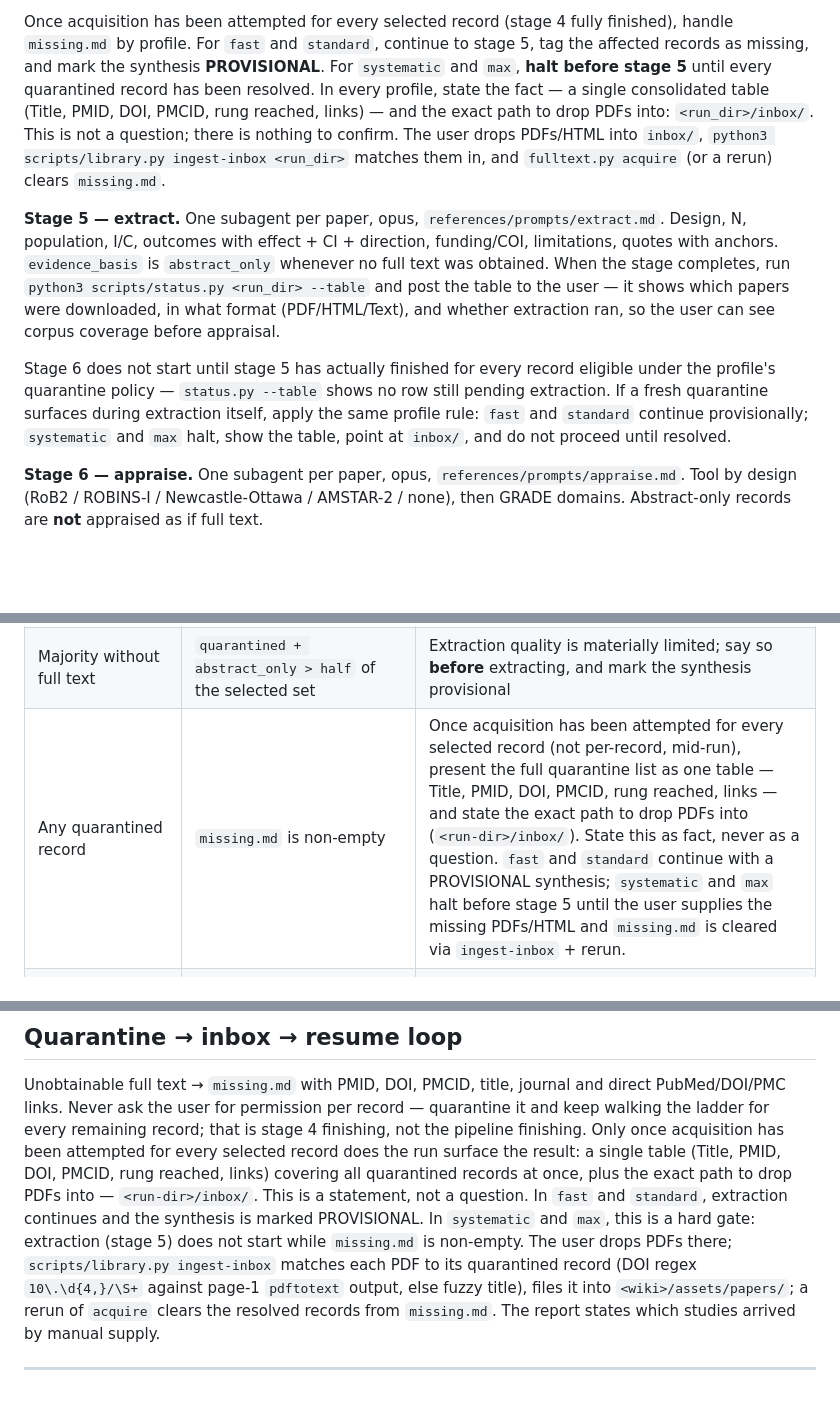
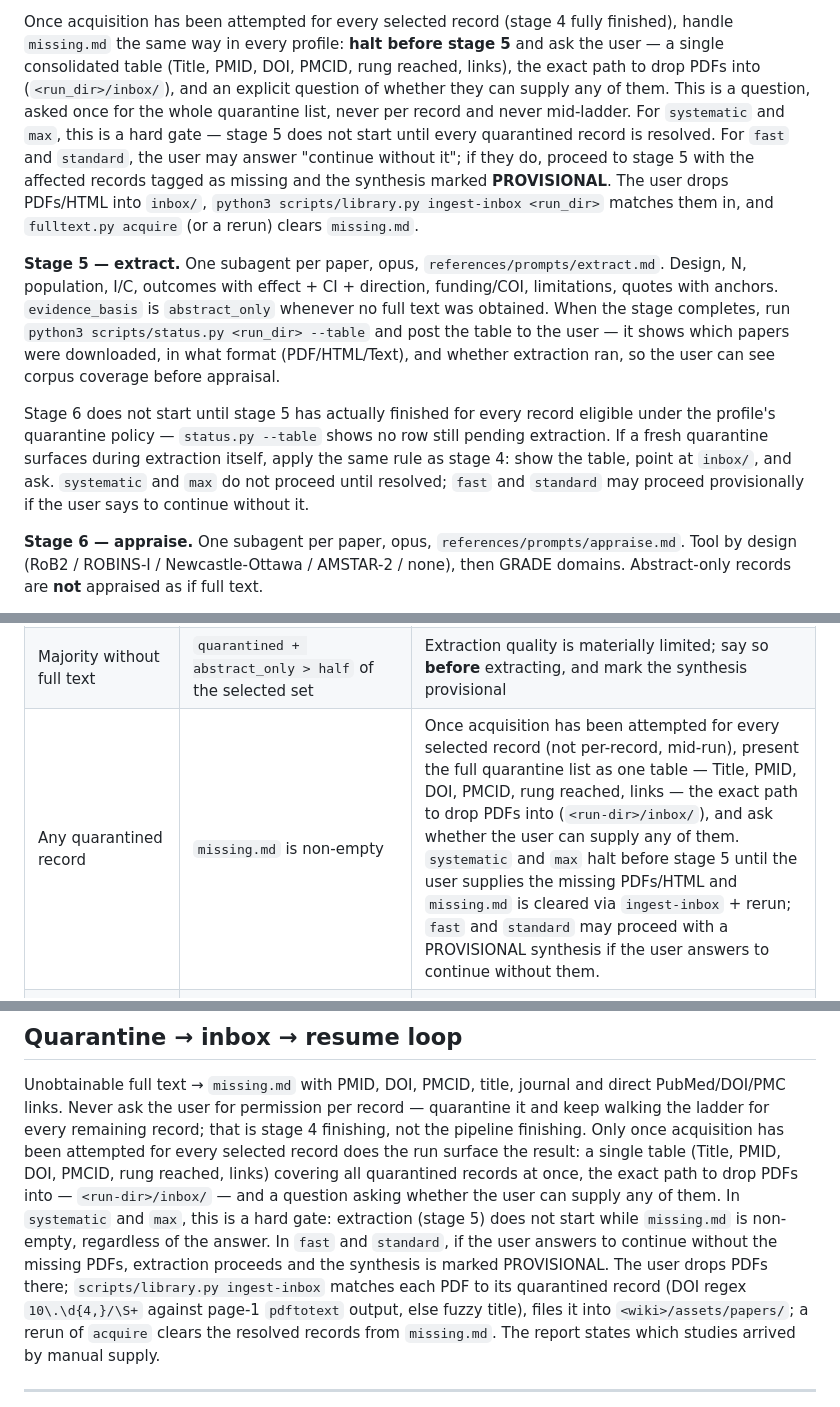
Before and after one commit to christineecker/deep-research, a Markdown page: SKILL.md, 3 parts joined by grey strips. GitHub-like rendering; blank space fills up the shorter version.

Commit message:
docs: always ask user for quarantined PDFs after full acquisition pass
Previously fast/standard profiles silently continued with a PROVISIONAL
synthesis on unobtainable full text, never surfacing the quarantine as a
question. Now every profile halts after the ladder has been attempted for
all selected records and asks once, with the consolidated table; only the
answer differs by profile (systematic/max still require resolution,
fast/standard may proceed on explicit say-so).

Co-Authored-By: Claude Sonnet 5 <noreply@anthropic.com>
Claude-Session: https://claude.ai/code/session_013xapcrzJZGkyp2yWcSNioV

```diff
--- a/SKILL.md
+++ b/SKILL.md
@@ -199,13 +199,15 @@ every remaining record. `acquire` fetches records concurrently (`--workers`, def
 `budgets.max_parallel`); per-host rate limits hold regardless, and `--offline` runs serially.
 
 Once acquisition has been attempted for every selected record (stage 4 fully finished), handle
-`missing.md` by profile. For `fast` and `standard`, continue to stage 5, tag the affected records
-as missing, and mark the synthesis **PROVISIONAL**. For `systematic` and `max`, **halt before
-stage 5** until every quarantined record has been resolved. In every profile, state the fact — a
-single consolidated table (Title, PMID, DOI, PMCID, rung reached, links) — and the exact path to
-drop PDFs into: `<run_dir>/inbox/`. This is not a question; there is nothing to confirm. The user
-drops PDFs/HTML into `inbox/`, `python3 scripts/library.py ingest-inbox <run_dir>` matches them
-in, and `fulltext.py acquire` (or a rerun) clears `missing.md`.
+`missing.md` the same way in every profile: **halt before stage 5** and ask the user — a single
+consolidated table (Title, PMID, DOI, PMCID, rung reached, links), the exact path to drop PDFs
+into (`<run_dir>/inbox/`), and an explicit question of whether they can supply any of them. This
+is a question, asked once for the whole quarantine list, never per record and never mid-ladder.
+For `systematic` and `max`, this is a hard gate — stage 5 does not start until every quarantined
+record is resolved. For `fast` and `standard`, the user may answer "continue without it"; if they
+do, proceed to stage 5 with the affected records tagged as missing and the synthesis marked
+**PROVISIONAL**. The user drops PDFs/HTML into `inbox/`, `python3 scripts/library.py ingest-inbox
+<run_dir>` matches them in, and `fulltext.py acquire` (or a rerun) clears `missing.md`.
 
 **Stage 5 — extract.** One subagent per paper, opus, `references/prompts/extract.md`. Design,
 N, population, I/C, outcomes with effect + CI + direction, funding/COI, limitations, quotes
@@ -216,9 +218,9 @@ extraction ran, so the user can see corpus coverage before appraisal.
 
 Stage 6 does not start until stage 5 has actually finished for every record eligible under the
 profile's quarantine policy — `status.py --table` shows no row still pending extraction. If a
-fresh quarantine surfaces during extraction itself, apply the same profile rule: `fast` and
-`standard` continue provisionally; `systematic` and `max` halt, show the table, point at
-`inbox/`, and do not proceed until resolved.
+fresh quarantine surfaces during extraction itself, apply the same rule as stage 4: show the
+table, point at `inbox/`, and ask. `systematic` and `max` do not proceed until resolved; `fast`
+and `standard` may proceed provisionally if the user says to continue without it.
 
 **Stage 6 — appraise.** One subagent per paper, opus, `references/prompts/appraise.md`. Tool
 by design (RoB2 / ROBINS-I / Newcastle-Ottawa / AMSTAR-2 / none), then GRADE domains.
@@ -327,7 +329,7 @@ the end.
 |---|---|---|
 | Ladder rung 1 unreachable | `acquire` reports `needs_mcp > 0` and no PubMed MCP tool is in your tool list | Rung 1 cannot run this session; the best source for paywalled records is unavailable. Resolve each task `--status unavailable` rather than leaving it pending, and say the shortfall is partly infrastructure, not only paywalls |
 | Majority without full text | `quarantined + abstract_only > half` of the selected set | Extraction quality is materially limited; say so **before** extracting, and mark the synthesis provisional |
-| Any quarantined record | `missing.md` is non-empty | Once acquisition has been attempted for every selected record (not per-record, mid-run), present the full quarantine list as one table — Title, PMID, DOI, PMCID, rung reached, links — and state the exact path to drop PDFs into (`<run-dir>/inbox/`). State this as fact, never as a question. `fast` and `standard` continue with a PROVISIONAL synthesis; `systematic` and `max` halt before stage 5 until the user supplies the missing PDFs/HTML and `missing.md` is cleared via `ingest-inbox` + rerun. |
+| Any quarantined record | `missing.md` is non-empty | Once acquisition has been attempted for every selected record (not per-record, mid-run), present the full quarantine list as one table — Title, PMID, DOI, PMCID, rung reached, links — the exact path to drop PDFs into (`<run-dir>/inbox/`), and ask whether the user can supply any of them. `systematic` and `max` halt before stage 5 until the user supplies the missing PDFs/HTML and `missing.md` is cleared via `ingest-inbox` + rerun; `fast` and `standard` may proceed with a PROVISIONAL synthesis if the user answers to continue without them. |
 | A connector/tool the profile assumes is unauthorized | Stage 0 connector preflight; `config.json` `connectors` | Name the server, say it is authorized in claude.ai → Settings → Connectors and picked up by a **new** session, and ask: reduced scope now, or stop and resume connected? Never fake the coverage |
 | A script crashes or a check cannot run | non-zero exit, traceback | Quote the actual error. Do not paraphrase a traceback into "some issues" |
 | A budget is hit | `max_articles`, `max_fulltext_failures`, `max_wall_time` | Say which budget, what it cut, and what the run would look like without it |
@@ -359,10 +361,11 @@ PubMed/DOI/PMC links. Never ask the user for permission per record — quarantin
 walking the ladder for every remaining record; that is stage 4 finishing, not the pipeline
 finishing. Only once acquisition has been attempted for every selected record does the run
 surface the result: a single table (Title, PMID, DOI, PMCID, rung reached, links) covering all
-quarantined records at once, plus the exact path to drop PDFs into — `<run-dir>/inbox/`. This
-is a statement, not a question. In `fast` and `standard`, extraction continues and the synthesis
-is marked PROVISIONAL. In `systematic` and `max`, this is a hard gate: extraction (stage 5) does
-not start while `missing.md` is non-empty. The user drops PDFs there; `scripts/library.py
+quarantined records at once, the exact path to drop PDFs into — `<run-dir>/inbox/` — and a
+question asking whether the user can supply any of them. In `systematic` and `max`, this is a
+hard gate: extraction (stage 5) does not start while `missing.md` is non-empty, regardless of the
+answer. In `fast` and `standard`, if the user answers to continue without the missing PDFs,
+extraction proceeds and the synthesis is marked PROVISIONAL. The user drops PDFs there; `scripts/library.py
 ingest-inbox` matches each PDF to its quarantined record (DOI regex `10\.\d{4,}/\S+` against
 page-1 `pdftotext` output, else fuzzy title), files it into `<wiki>/assets/papers/`; a rerun of
 `acquire` clears the resolved records from `missing.md`. The report states which studies arrived
```
Also changed, not shown: other parts of SKILL.md (+1 -1 lines), references/acquisition.md (+7 -4 lines).
